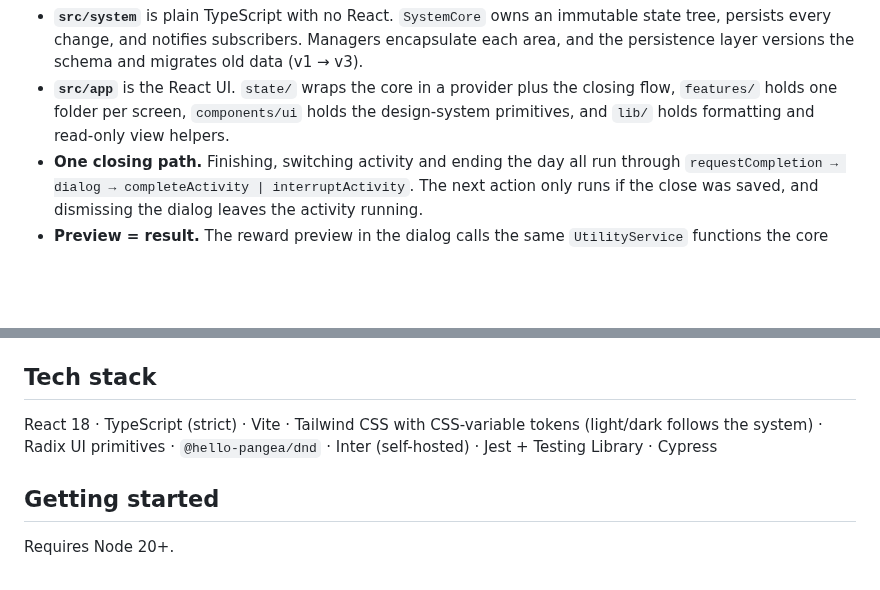
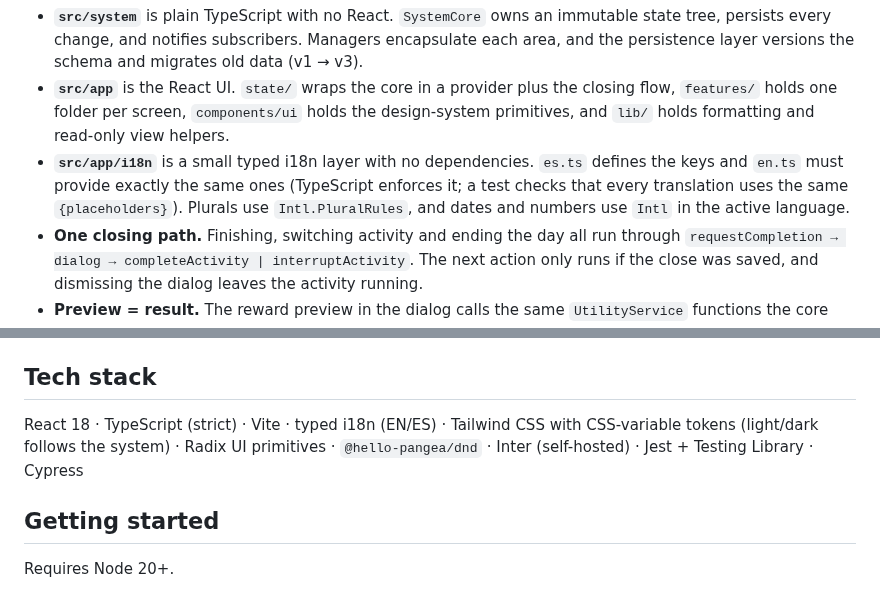
Before and after one commit to Felichz/life-ui, a Markdown page: README.md, 2 parts joined by grey strips. Rendered like a GitHub page; blank space fills up the shorter version.

```diff
--- a/README.md
+++ b/README.md
@@ -58,6 +63,7 @@ flowchart LR
 
 - **`src/system`** is plain TypeScript with no React. `SystemCore` owns an immutable state tree, persists every change, and notifies subscribers. Managers encapsulate each area, and the persistence layer versions the schema and migrates old data (v1 → v3).
 - **`src/app`** is the React UI. `state/` wraps the core in a provider plus the closing flow, `features/` holds one folder per screen, `components/ui` holds the design-system primitives, and `lib/` holds formatting and read-only view helpers.
+- **`src/app/i18n`** is a small typed i18n layer with no dependencies. `es.ts` defines the keys and `en.ts` must provide exactly the same ones (TypeScript enforces it; a test checks that every translation uses the same `{placeholders}`). Plurals use `Intl.PluralRules`, and dates and numbers use `Intl` in the active language.
 - **One closing path.** Finishing, switching activity and ending the day all run through `requestCompletion → dialog → completeActivity | interruptActivity`. The next action only runs if the close was saved, and dismissing the dialog leaves the activity running.
 - **Preview = result.** The reward preview in the dialog calls the same `UtilityService` functions the core uses to award tempos, so what you see is what you get.
 - **Offline-first.** No backend, and all data stays in the browser. Settings can export and import a JSON backup.
@@ -70,7 +76,7 @@ Decisions are documented rather than implied:
 
 ## Tech stack
 
-React 18 · TypeScript (strict) · Vite · Tailwind CSS with CSS-variable tokens (light/dark follows the system) · Radix UI primitives · `@hello-pangea/dnd` · Inter (self-hosted) · Jest + Testing Library · Cypress
+React 18 · TypeScript (strict) · Vite · typed i18n (EN/ES) · Tailwind CSS with CSS-variable tokens (light/dark follows the system) · Radix UI primitives · `@hello-pangea/dnd` · Inter (self-hosted) · Jest + Testing Library · Cypress
 
 ## Getting started
 
```
Also changed, not shown: other parts of README.md (+14 -7 lines), DESIGN.md (+4 -4 lines), PRODUCT.md (+5 -4 lines), docs/screenshots/closing-ritual.png (added), docs/screenshots/library.png (added), docs/screenshots/mobile-closing.png (added), docs/screenshots/mobile-today.png (added), docs/screenshots/review.png (added), docs/screenshots/today.png (added), 1 other file.
